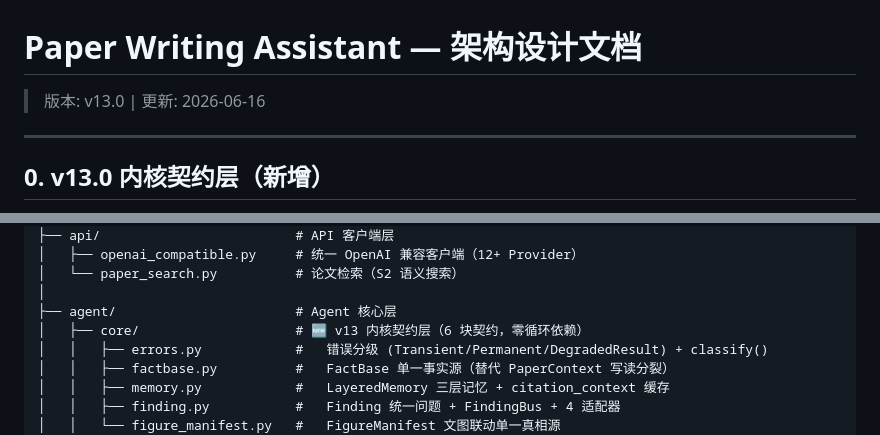
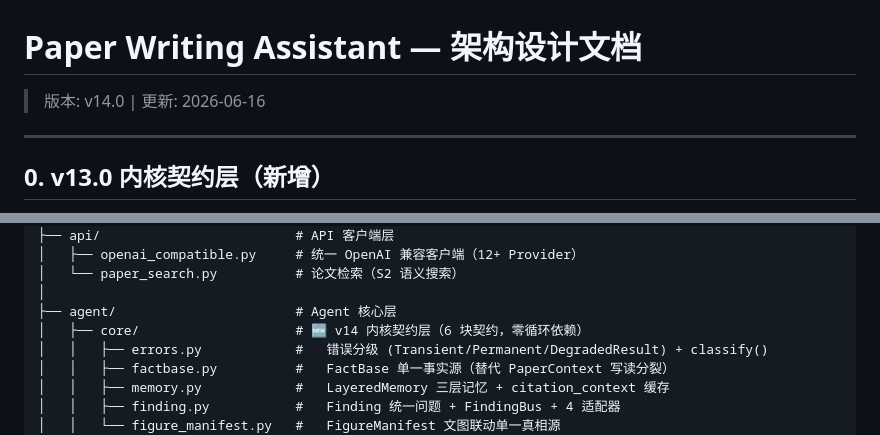
Before and after one commit to hrf666666/Paper-Writing-Assistant, a Markdown page: architecture.md, 2 parts joined by grey strips. Drawn GitHub-style.

```diff
--- a/architecture.md
+++ b/architecture.md
@@ -1,6 +1,6 @@
 # Paper Writing Assistant — 架构设计文档
 
-> 版本: v13.0 | 更新: 2026-06-16
+> 版本: v14.0 | 更新: 2026-06-16
 
 ---
 
@@ -94,7 +94,7 @@ paper-writing-assistant/
 │   └── paper_search.py          # 论文检索（S2 语义搜索）
 │
 ├── agent/                       # Agent 核心层
-│   ├── core/                    # 🆕 v13 内核契约层（6 块契约，零循环依赖）
+│   ├── core/                    # 🆕 v14 内核契约层（6 块契约，零循环依赖）
 │   │   ├── errors.py            #   错误分级 (Transient/Permanent/DegradedResult) + classify()
 │   │   ├── factbase.py          #   FactBase 单一事实源（替代 PaperContext 写读分裂）
 │   │   ├── memory.py            #   LayeredMemory 三层记忆 + citation_context 缓存
```
Also changed, not shown: README.md (+2 -2 lines).
